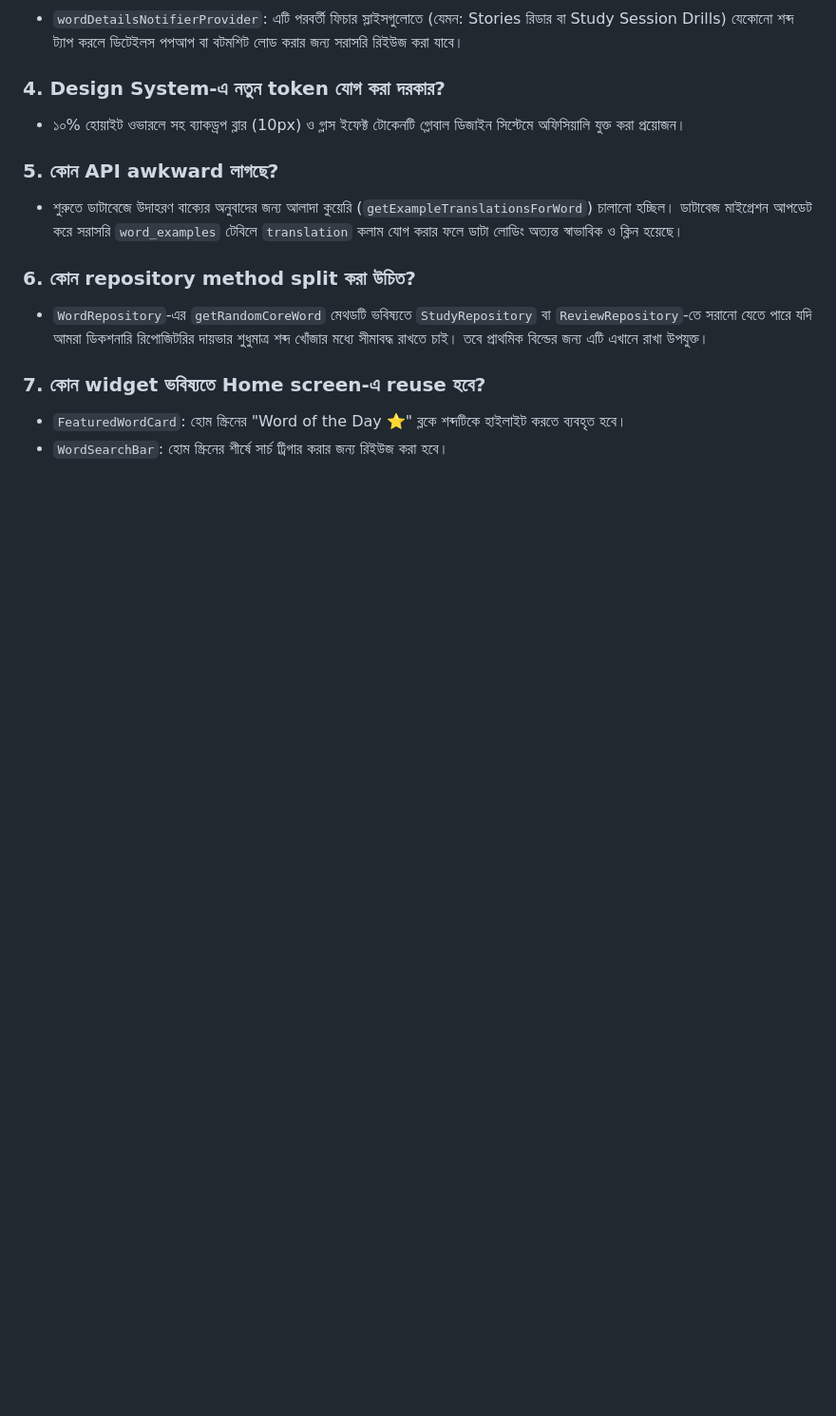
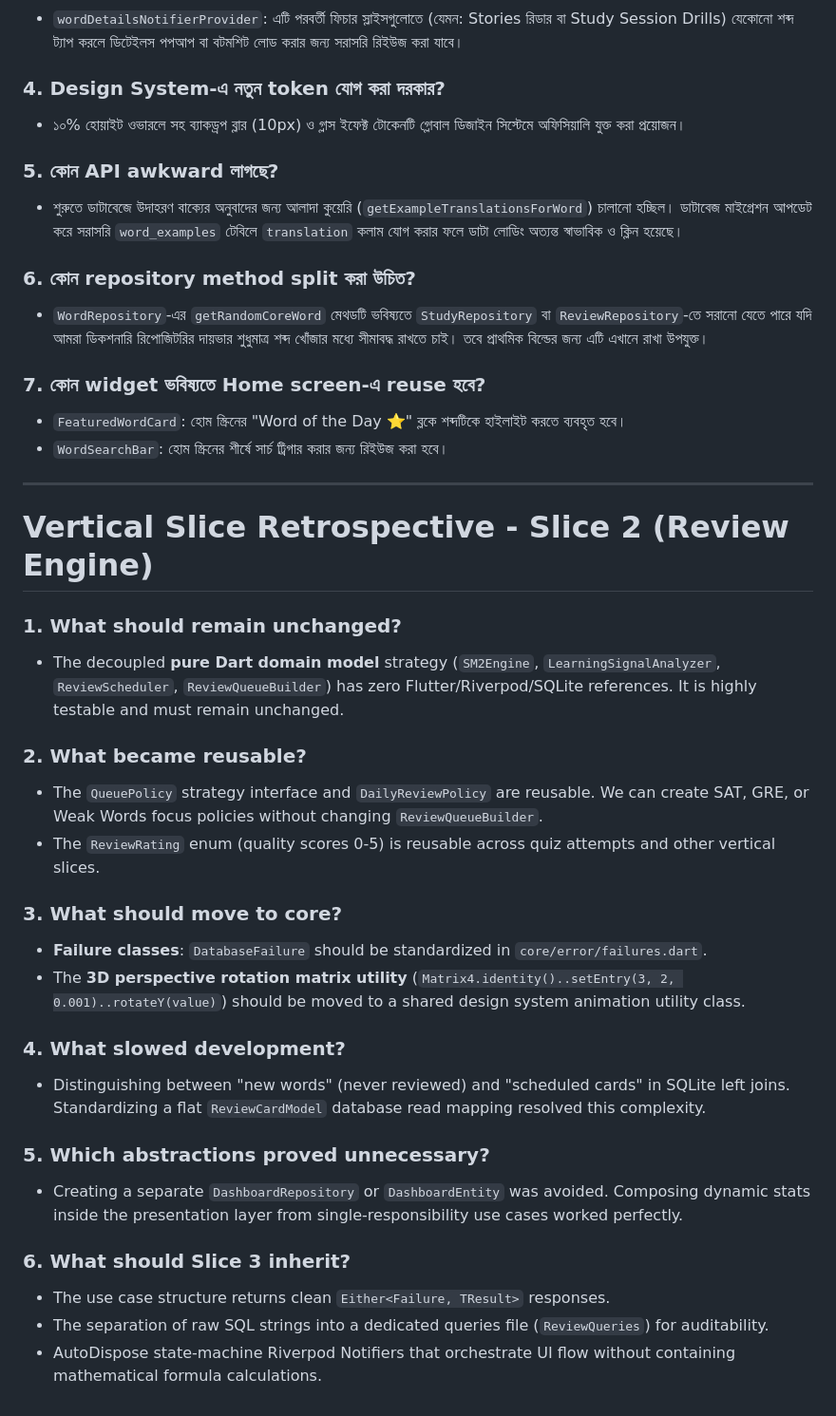
Before and after one commit to memamun/wordsmart, a Markdown page: docs/architecture/vertical_slice_retrospective.md, the part around the change. Shown at 95% size. Rendered like a GitHub page; blank space fills up the shorter version.

Commit message:
docs: update vertical slice retrospective with Slice 2 insights

```diff
--- a/docs/architecture/vertical_slice_retrospective.md
+++ b/docs/architecture/vertical_slice_retrospective.md
@@ -25,3 +25,29 @@
 ### 7. কোন widget ভবিষ্যতে Home screen-এ reuse হবে?
 *   `FeaturedWordCard`: হোম স্ক্রিনের "Word of the Day ⭐" ব্লকে শব্দটিকে হাইলাইট করতে ব্যবহৃত হবে।
 *   `WordSearchBar`: হোম স্ক্রিনের শীর্ষে সার্চ ট্রিগার করার জন্য রিইউজ করা হবে।
+
+---
+
+# Vertical Slice Retrospective - Slice 2 (Review Engine)
+
+### 1. What should remain unchanged?
+- The decoupled **pure Dart domain model** strategy (`SM2Engine`, `LearningSignalAnalyzer`, `ReviewScheduler`, `ReviewQueueBuilder`) has zero Flutter/Riverpod/SQLite references. It is highly testable and must remain unchanged.
+
+### 2. What became reusable?
+- The `QueuePolicy` strategy interface and `DailyReviewPolicy` are reusable. We can create SAT, GRE, or Weak Words focus policies without changing `ReviewQueueBuilder`.
+- The `ReviewRating` enum (quality scores 0-5) is reusable across quiz attempts and other vertical slices.
+
+### 3. What should move to core?
+- **Failure classes**: `DatabaseFailure` should be standardized in `core/error/failures.dart`.
+- The **3D perspective rotation matrix utility** (`Matrix4.identity()..setEntry(3, 2, 0.001)..rotateY(value)`) should be moved to a shared design system animation utility class.
+
+### 4. What slowed development?
+- Distinguishing between "new words" (never reviewed) and "scheduled cards" in SQLite left joins. Standardizing a flat `ReviewCardModel` database read mapping resolved this complexity.
+
+### 5. Which abstractions proved unnecessary?
+- Creating a separate `DashboardRepository` or `DashboardEntity` was avoided. Composing dynamic stats inside the presentation layer from single-responsibility use cases worked perfectly.
+
+### 6. What should Slice 3 inherit?
+- The use case structure returns clean `Either<Failure, TResult>` responses.
+- The separation of raw SQL strings into a dedicated queries file (`ReviewQueries`) for auditability.
+- AutoDispose state-machine Riverpod Notifiers that orchestrate UI flow without containing mathematical formula calculations.
```
